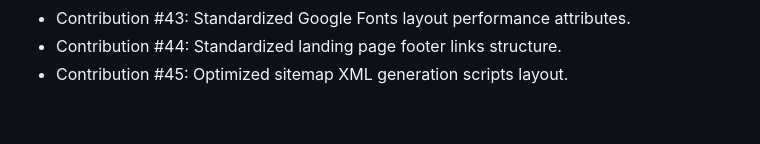
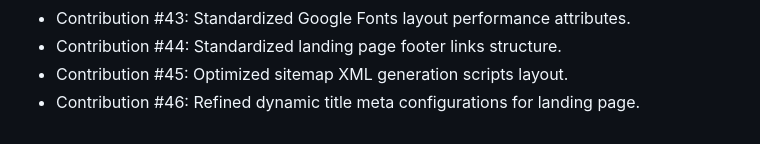
Before and after one commit to codeXsidd/studymate, a Markdown page: CONTRIBUTION_LOG.md, the part around the change. GitHub-like rendering.

Commit message:
Contribution #46: Refined dynamic title meta configurations for landing page

```diff
--- a/CONTRIBUTION_LOG.md
+++ b/CONTRIBUTION_LOG.md
@@ -47,3 +47,4 @@ This file tracks contributions made to the StudyMate project.
 - Contribution #43: Standardized Google Fonts layout performance attributes.
 - Contribution #44: Standardized landing page footer links structure.
 - Contribution #45: Optimized sitemap XML generation scripts layout.
+- Contribution #46: Refined dynamic title meta configurations for landing page.
```
